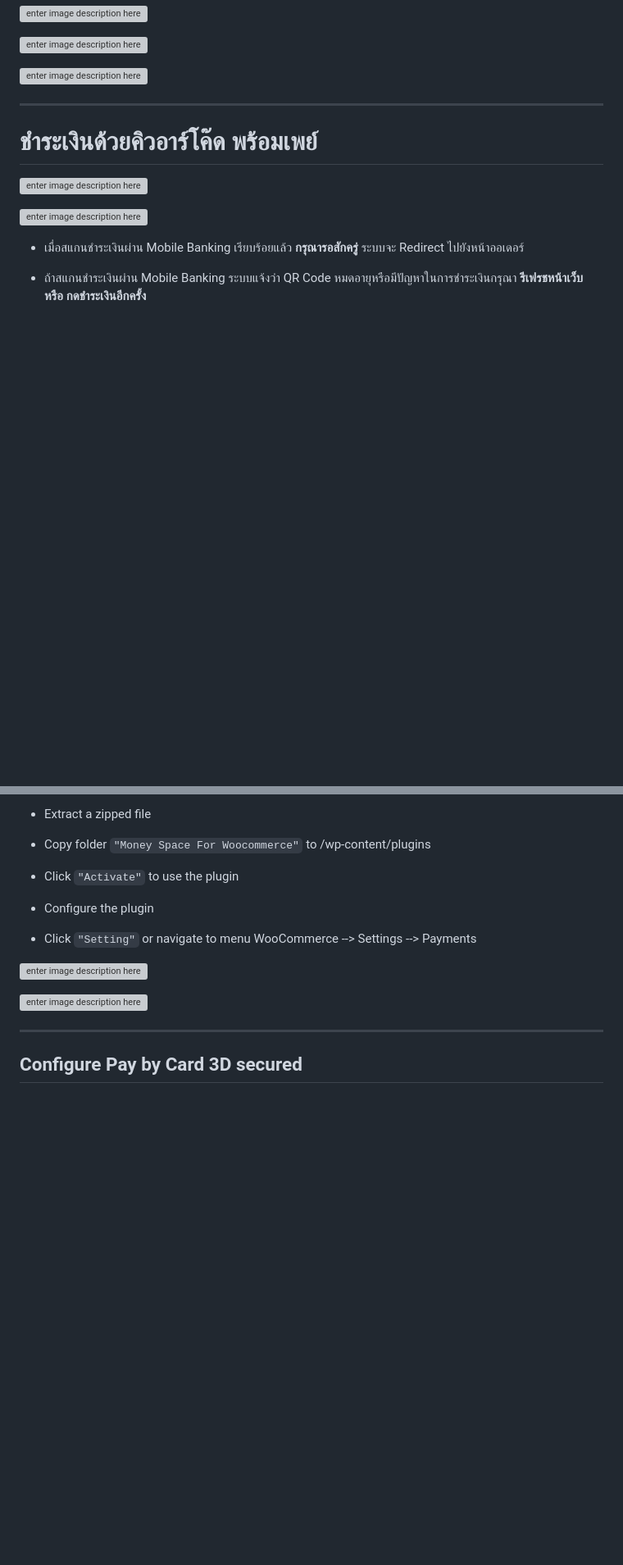
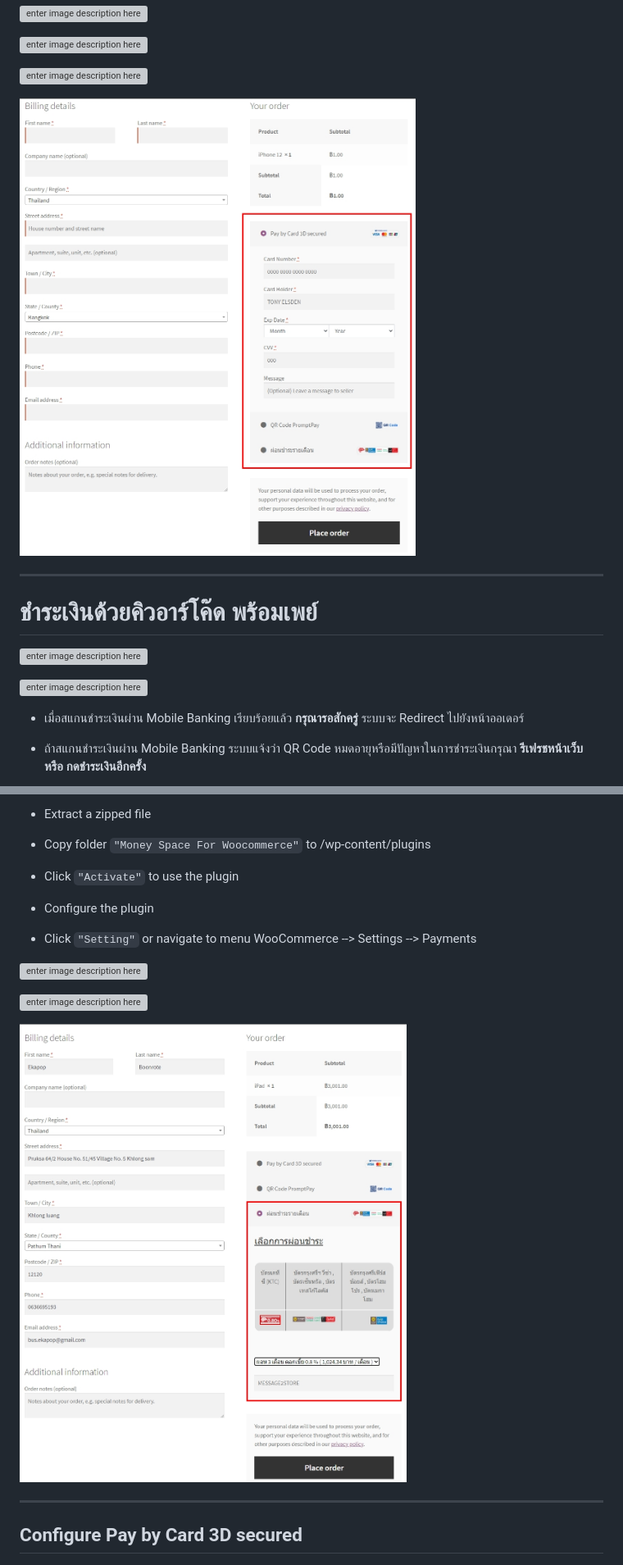
Before and after one commit to MoneySpace-net/money-space-for-Woocommerce, a Markdown page: readme.md, 2 parts joined by grey strips. Shown: that part at 82% size. Drawn GitHub-style; pictures changed too: docs/manual/03_pay_card.jpg (added), docs/manual/03_pay_installment.jpg (added); blank space fills up the shorter version; grey boxes are pictures that could not be loaded.

```diff
--- a/readme.md
+++ b/readme.md
@@ -199,6 +199,7 @@
 ![enter image description here](https://moneyspace.net/images/bitbucket_wp/card_payment2.png)
 
 
+![enter image description here](docs/manual/03_pay_card.jpg)
 
 ****
 
@@ -281,6 +282,7 @@
 
 ![enter image description here](https://worldwallet.net/img_bitbucket/wp_woo/woo_payment.png)
 
+![enter image description here](docs/manual/03_pay_installment.jpg)
 ****
 
 ## Configure Pay by Card 3D secured
```
Also changed, not shown: other parts of readme.md (+2 -0 lines).
